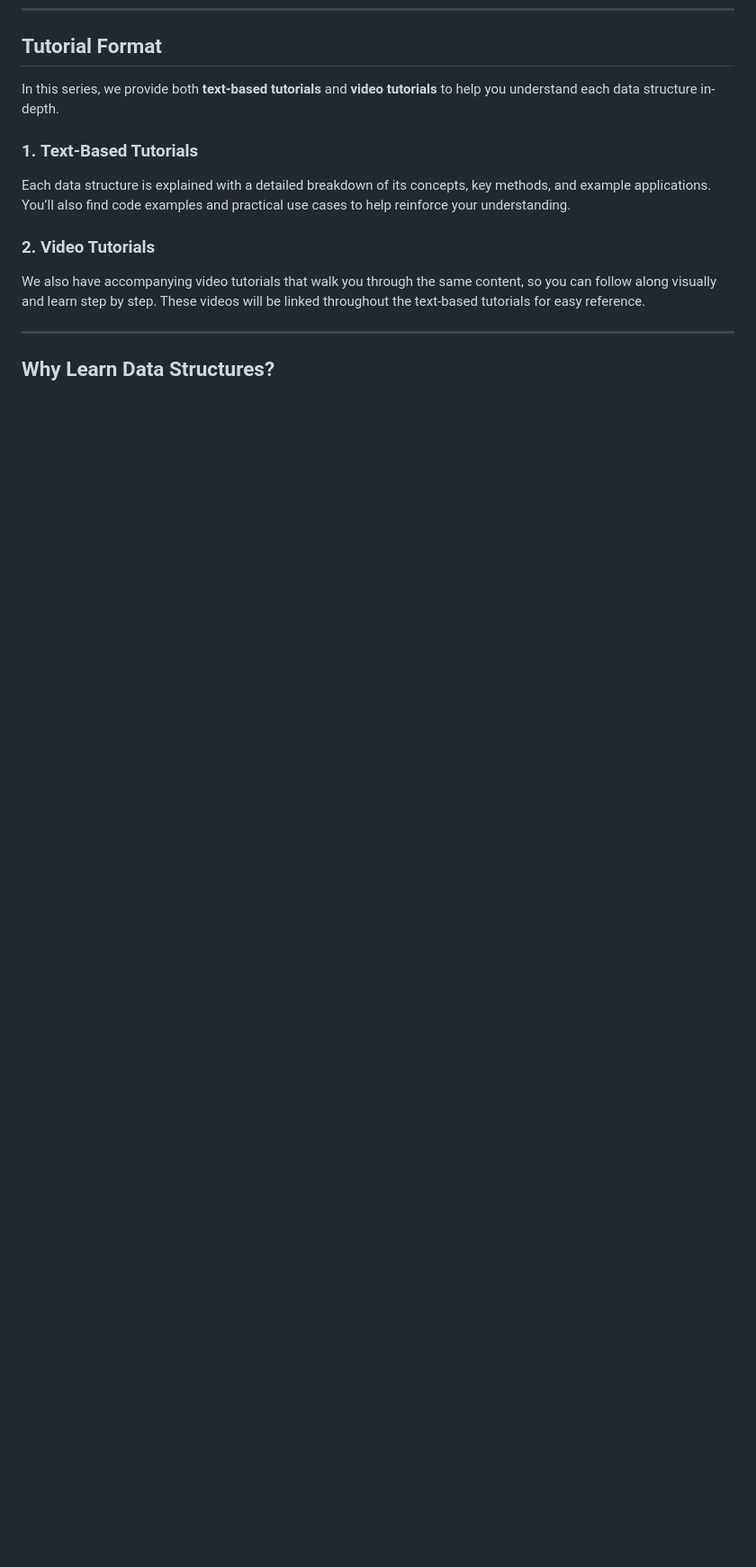
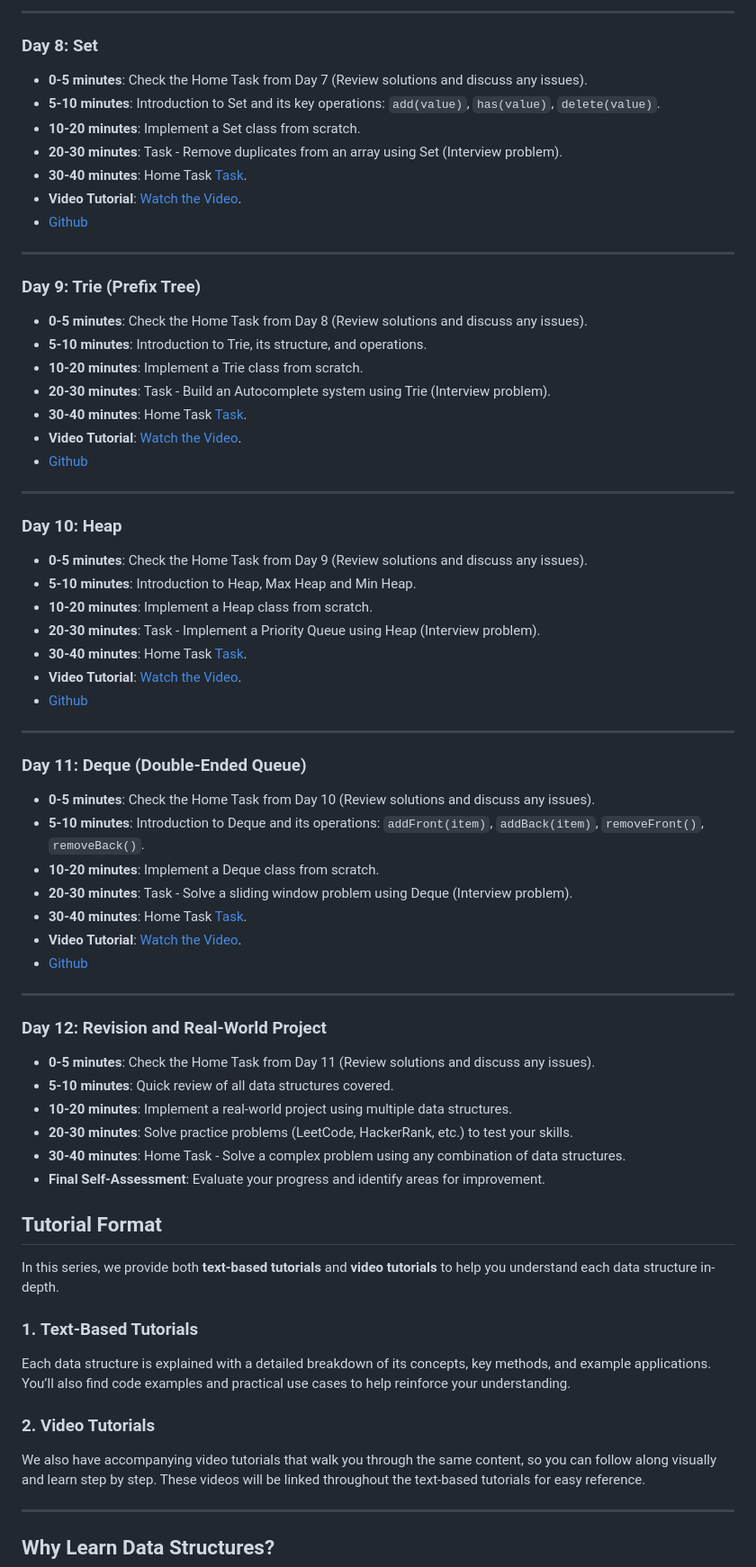
Before and after one commit to fix2015/structure_tutorial, a Markdown page: README.md, the part around the change printed below. Shown: that part at 90% size. Rendered like a GitHub page; blank space fills up the shorter version.

```diff
--- a/README.md
+++ b/README.md
@@ -104,3 +92,56 @@ Welcome to our comprehensive **Data Structures Tutorial**! Whether you're a begi
+---
+
+### Day 8: Set
+- **0-5 minutes**: Check the Home Task from Day 7 (Review solutions and discuss any issues).
+- **5-10 minutes**: Introduction to Set and its key operations: `add(value)`, `has(value)`, `delete(value)`.
+- **10-20 minutes**: Implement a Set class from scratch.
+- **20-30 minutes**: Task - Remove duplicates from an array using Set (Interview problem).
+- **30-40 minutes**: Home Task [Task](https://github.com/fix2015/structure_tutorial/tree/main/set/task.md).
+- **Video Tutorial**: [Watch the Video](#).
+- [Github](https://github.com/fix2015/structure_set)
+
+---
+
+### Day 9: Trie (Prefix Tree)
+- **0-5 minutes**: Check the Home Task from Day 8 (Review solutions and discuss any issues).
+- **5-10 minutes**: Introduction to Trie, its structure, and operations.
+- **10-20 minutes**: Implement a Trie class from scratch.
+- **20-30 minutes**: Task - Build an Autocomplete system using Trie (Interview problem).
+- **30-40 minutes**: Home Task [Task](https://github.com/fix2015/structure_tutorial/tree/main/trie/task.md).
+- **Video Tutorial**: [Watch the Video](#).
+- [Github](https://github.com/fix2015/structure_trie)
+
+---
+
+### Day 10: Heap
+- **0-5 minutes**: Check the Home Task from Day 9 (Review solutions and discuss any issues).
+- **5-10 minutes**: Introduction to Heap, Max Heap and Min Heap.
+- **10-20 minutes**: Implement a Heap class from scratch.
+- **20-30 minutes**: Task - Implement a Priority Queue using Heap (Interview problem).
+- **30-40 minutes**: Home Task [Task](https://github.com/fix2015/structure_tutorial/tree/main/heap/task.md).
+- **Video Tutorial**: [Watch the Video](#).
+- [Github](https://github.com/fix2015/structure_heap)
+
+---
+
+### Day 11: Deque (Double-Ended Queue)
+- **0-5 minutes**: Check the Home Task from Day 10 (Review solutions and discuss any issues).
+- **5-10 minutes**: Introduction to Deque and its operations: `addFront(item)`, `addBack(item)`, `removeFront()`, `removeBack()`.
+- **10-20 minutes**: Implement a Deque class from scratch.
+- **20-30 minutes**: Task - Solve a sliding window problem using Deque (Interview problem).
+- **30-40 minutes**: Home Task [Task](https://github.com/fix2015/structure_tutorial/tree/main/bst/task.md).
+- **Video Tutorial**: [Watch the Video](#).
+- [Github](https://github.com/fix2015/structure_deque)
+
+---
+
+### Day 12: Revision and Real-World Project
+- **0-5 minutes**: Check the Home Task from Day 11 (Review solutions and discuss any issues).
+- **5-10 minutes**: Quick review of all data structures covered.
+- **10-20 minutes**: Implement a real-world project using multiple data structures.
+- **20-30 minutes**: Solve practice problems (LeetCode, HackerRank, etc.) to test your skills.
+- **30-40 minutes**: Home Task - Solve a complex problem using any combination of data structures.
+- **Final Self-Assessment**: Evaluate your progress and identify areas for improvement.
 
 ## Tutorial Format
 
```
Also changed, not shown: other parts of README.md (+83 -103 lines).
